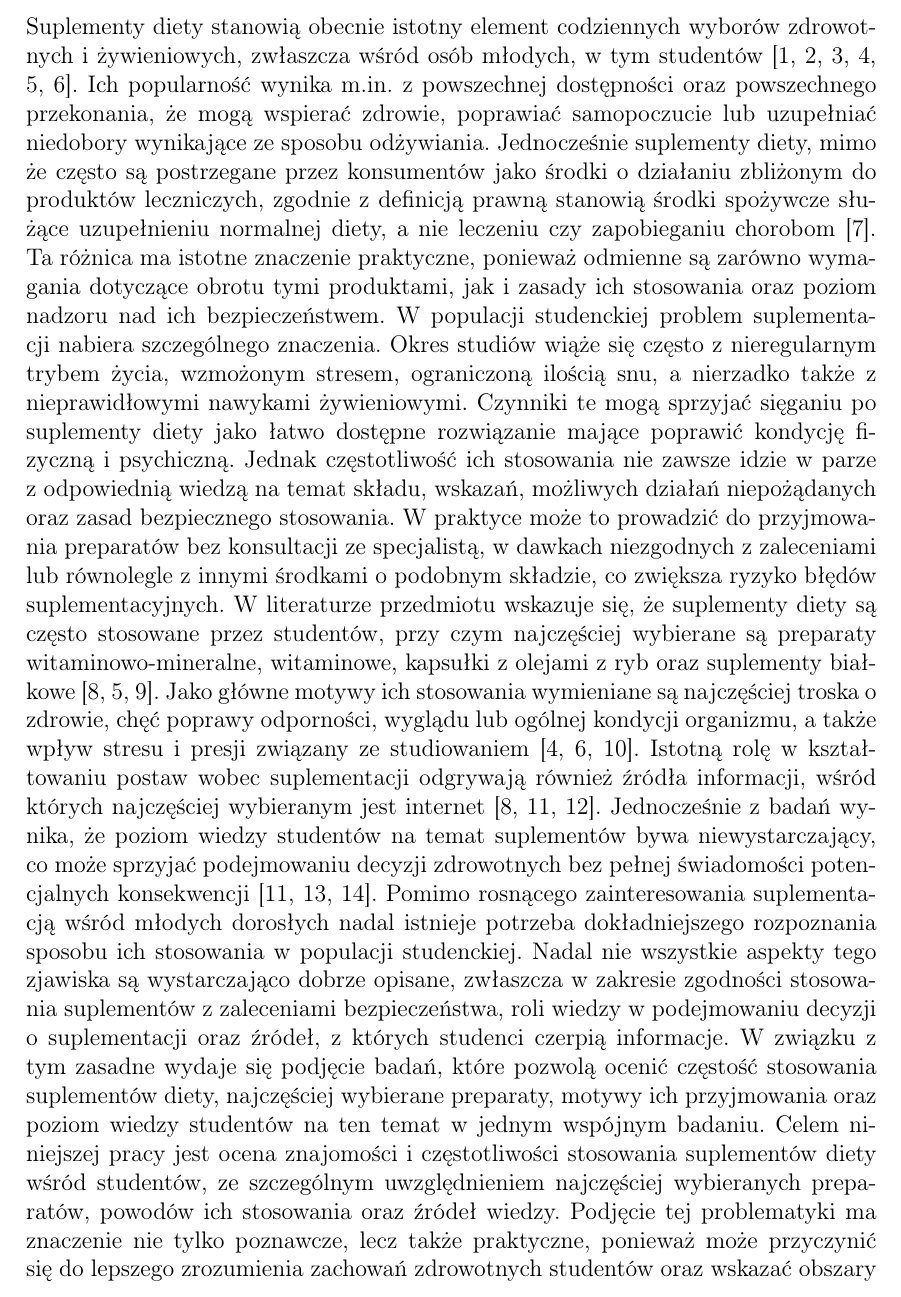
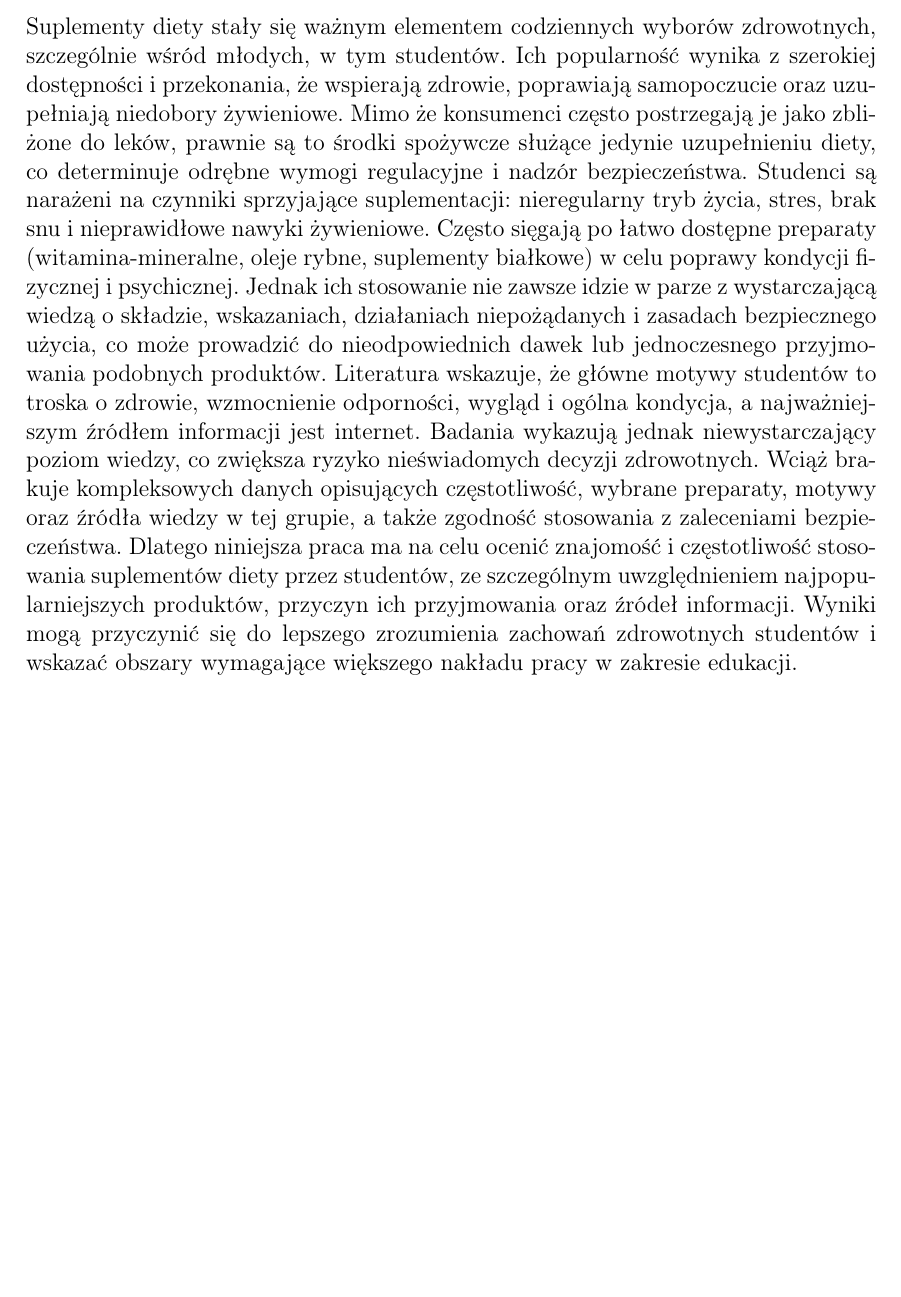
Before and after one commit to osdjp-lab/mary-msc-thesis, a LaTeX thesis (thesis.tex, which reads wstep.tex): part of page 3 of 15 before the commit and part of page 3 of 13 after it, cut at the place of the change, the shorter picture padded with empty space. Compiled offline with pdfLaTeX.

Commit message:
Update of wstep

```diff
--- a/wstep.tex
+++ b/wstep.tex
@@ -3,4 +3,4 @@
 % Wymagania:
 % Ma za zadanie wprowadzenie i uzasadnienie problematyki podejmowanej w pracy magisterskiej, który w bardzo zwięzły sposób powinien opisywać co do tej pory wiadomo na dany temat, które elementy są ew. dyskusyjne i wymagają rozwiązania badawczego
 
-Suplementy diety stanowią obecnie istotny element codziennych wyborów zdrowotnych i żywieniowych, zwłaszcza wśród osób młodych, w tym studentów \cite{narayanan2021students,arikawa2023dietary,abdul2020influencing,sundgot2022explanations,lieberman2015patterns,steele2005dietary}. Ich popularność wynika m.in. z powszechnej dostępności oraz powszechnego przekonania, że mogą wspierać zdrowie, poprawiać samopoczucie lub uzupełniać niedobory wynikające ze sposobu odżywiania. Jednocześnie suplementy diety, mimo że często są postrzegane przez konsumentów jako środki o działaniu zbliżonym do produktów leczniczych, zgodnie z definicją prawną stanowią środki spożywcze służące uzupełnieniu normalnej diety, a nie leczeniu czy zapobieganiu chorobom \cite{suplementy-a-leki}. Ta różnica ma istotne znaczenie praktyczne, ponieważ odmienne są zarówno wymagania dotyczące obrotu tymi produktami, jak i zasady ich stosowania oraz poziom nadzoru nad ich bezpieczeństwem. W populacji studenckiej problem suplementacji nabiera szczególnego znaczenia. Okres studiów wiąże się często z nieregularnym trybem życia, wzmożonym stresem, ograniczoną ilością snu, a nierzadko także z nieprawidłowymi nawykami żywieniowymi. Czynniki te mogą sprzyjać sięganiu po suplementy diety jako łatwo dostępne rozwiązanie mające poprawić kondycję fizyczną i psychiczną. Jednak częstotliwość ich stosowania nie zawsze idzie w parze z odpowiednią wiedzą na temat składu, wskazań, możliwych działań niepożądanych oraz zasad bezpiecznego stosowania. W praktyce może to prowadzić do przyjmowania preparatów bez konsultacji ze specjalistą, w dawkach niezgodnych z zaleceniami lub równolegle z innymi środkami o podobnym składzie, co zwiększa ryzyko błędów suplementacyjnych. W literaturze przedmiotu wskazuje się, że suplementy diety są często stosowane przez studentów, przy czym najczęściej wybierane są preparaty witaminowo-mineralne, witaminowe, kapsułki z olejami z ryb oraz suplementy białkowe \cite{kobayashi2017prevalence,lieberman2015patterns,radwan2019prevalence}. Jako główne motywy ich stosowania wymieniane są najczęściej troska o zdrowie, chęć poprawy odporności, wyglądu lub ogólnej kondycji organizmu, a także wpływ stresu i presji związany ze studiowaniem \cite{sundgot2022explanations,steele2005dietary,lawand2023assessment}. Istotną rolę w kształtowaniu postaw wobec suplementacji odgrywają również źródła informacji, wśród których najczęściej wybieranym jest internet \cite{kobayashi2017prevalence,chiba2020educational,freeman2015dietary}. Jednocześnie z badań wynika, że poziom wiedzy studentów na temat suplementów bywa niewystarczający, co może sprzyjać podejmowaniu decyzji zdrowotnych bez pełnej świadomości potencjalnych konsekwencji \cite{chiba2020educational,elsahoryi2023prevalence,homan2018dietary}. Pomimo rosnącego zainteresowania suplementacją wśród młodych dorosłych nadal istnieje potrzeba dokładniejszego rozpoznania sposobu ich stosowania w populacji studenckiej. Nadal nie wszystkie aspekty tego zjawiska są wystarczająco dobrze opisane, zwłaszcza w zakresie zgodności stosowania suplementów z zaleceniami bezpieczeństwa, roli wiedzy w podejmowaniu decyzji o suplementacji oraz źródeł, z których studenci czerpią informacje. W związku z tym zasadne wydaje się podjęcie badań, które pozwolą ocenić częstość stosowania suplementów diety, najczęściej wybierane preparaty, motywy ich przyjmowania oraz poziom wiedzy studentów na ten temat w jednym wspójnym badaniu. Celem niniejszej pracy jest ocena znajomości i częstotliwości stosowania suplementów diety wśród studentów, ze szczególnym uwzględnieniem najczęściej wybieranych preparatów, powodów ich stosowania oraz źródeł wiedzy. Podjęcie tej problematyki ma znaczenie nie tylko poznawcze, lecz także praktyczne, ponieważ może przyczynić się do lepszego zrozumienia zachowań zdrowotnych studentów oraz wskazać obszary wymagające rozwinięcia w zakresie edukacji jak i profilaktyki.
+Suplementy diety stały się ważnym elementem codziennych wyborów zdrowotnych, szczególnie wśród młodych, w tym studentów. Ich popularność wynika z szerokiej dostępności i przekonania, że wspierają zdrowie, poprawiają samopoczucie oraz uzupełniają niedobory żywieniowe. Mimo że konsumenci często postrzegają je jako zbliżone do leków, prawnie są to środki spożywcze służące jedynie uzupełnieniu diety, co determinuje odrębne wymogi regulacyjne i nadzór bezpieczeństwa. Studenci są narażeni na czynniki sprzyjające suplementacji: nieregularny tryb życia, stres, brak snu i nieprawidłowe nawyki żywieniowe. Często sięgają po łatwo dostępne preparaty (witamina‑mineralne, oleje rybne, suplementy białkowe) w celu poprawy kondycji fizycznej i psychicznej. Jednak ich stosowanie nie zawsze idzie w parze z wystarczającą wiedzą o składzie, wskazaniach, działaniach niepożądanych i zasadach bezpiecznego użycia, co może prowadzić do nieodpowiednich dawek lub jednoczesnego przyjmowania podobnych produktów. Literatura wskazuje, że główne motywy studentów to troska o zdrowie, wzmocnienie odporności, wygląd i ogólna kondycja, a najważniejszym źródłem informacji jest internet. Badania wykazują jednak niewystarczający poziom wiedzy, co zwiększa ryzyko nieświadomych decyzji zdrowotnych. Wciąż brakuje kompleksowych danych opisujących częstotliwość, wybrane preparaty, motywy oraz źródła wiedzy w tej grupie, a także zgodność stosowania z zaleceniami bezpieczeństwa. Dlatego niniejsza praca ma na celu ocenić znajomość i częstotliwość stosowania suplementów diety przez studentów, ze szczególnym uwzględnieniem najpopularniejszych produktów, przyczyn ich przyjmowania oraz źródeł informacji. Wyniki mogą przyczynić się do lepszego zrozumienia zachowań zdrowotnych studentów i wskazać obszary wymagające większego nakładu pracy w zakresie edukacji.
```
